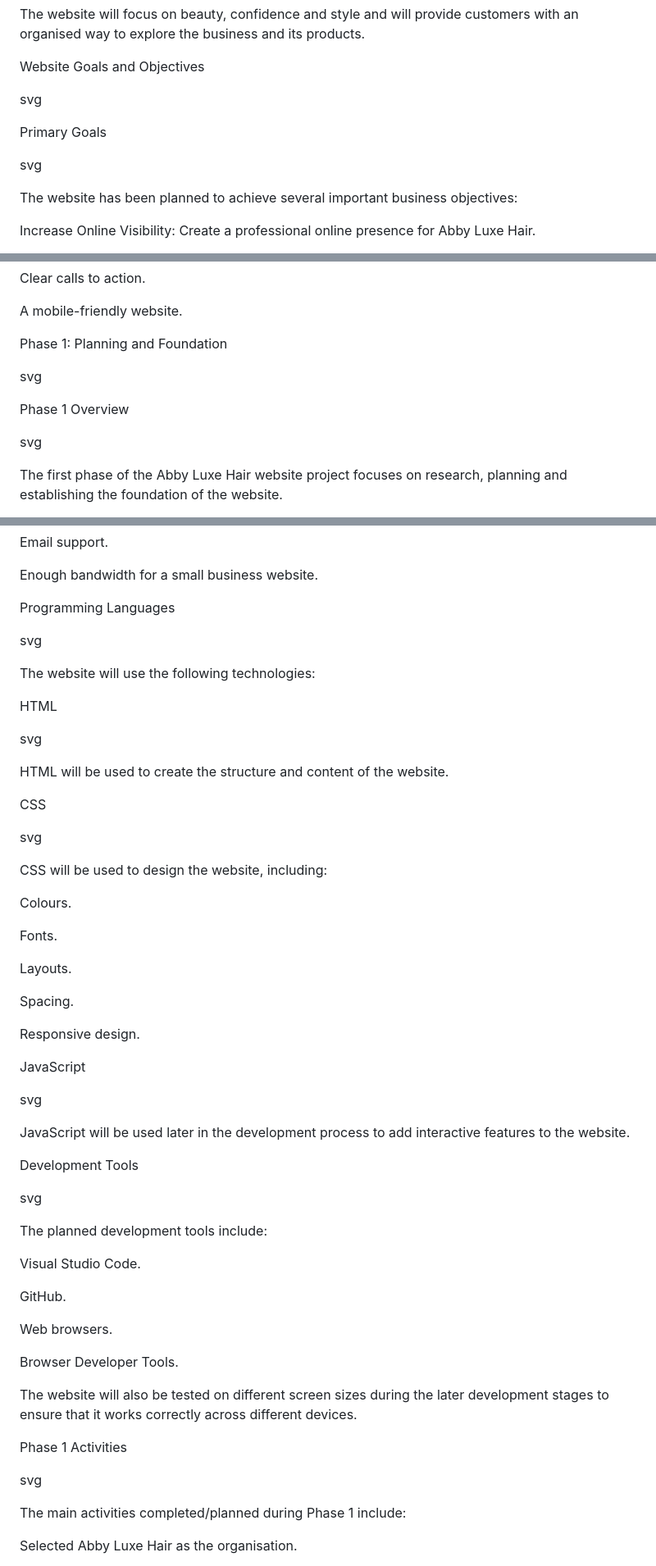
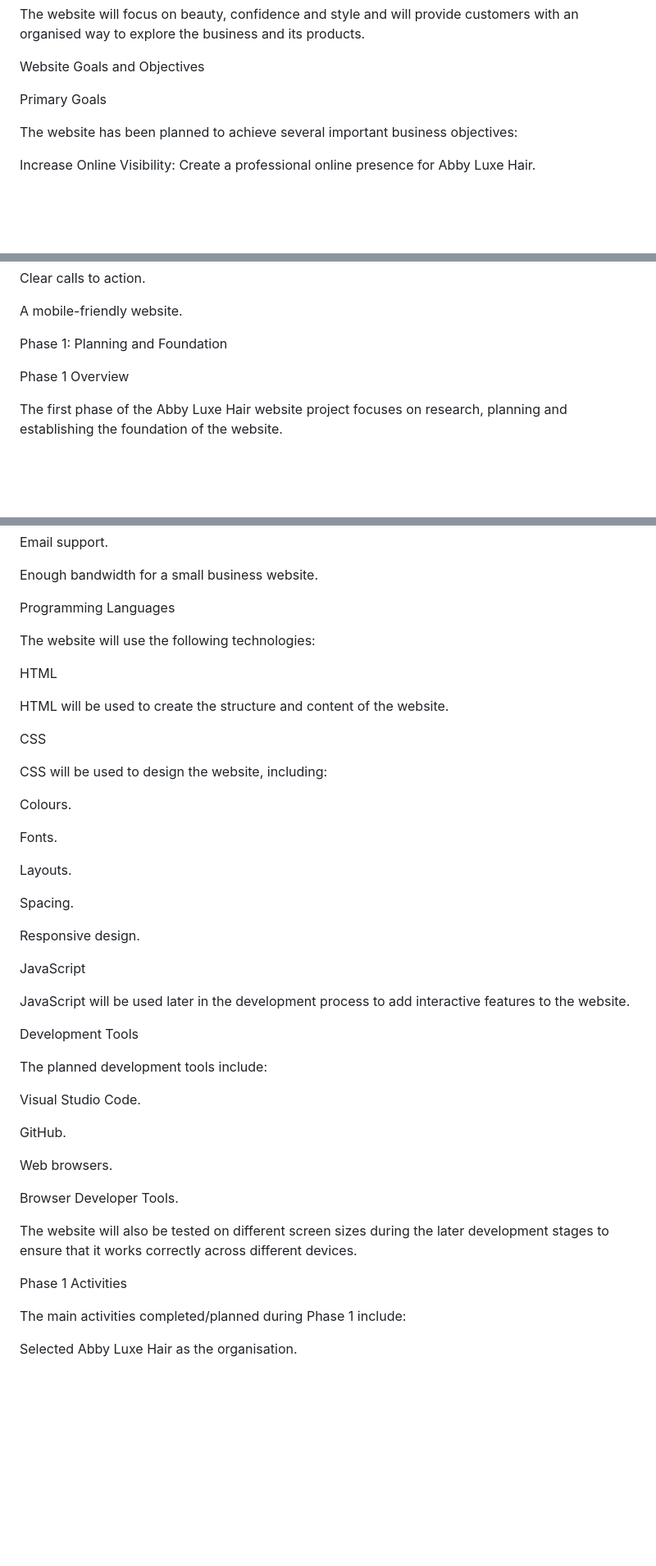
Before and after one commit to ST10502031/WEDE-5020-part-1, a Markdown page: README.md, 3 parts joined by grey strips. Shown at 82% size. GitHub-like rendering; blank space fills up the shorter version.

```diff
--- a/README.md
+++ b/README.md
@@ -43,11 +43,11 @@ The website will focus on beauty, confidence and style and will provide customer
 
 Website Goals and Objectives
 
-svg
+
 
 Primary Goals
 
-svg
+
 
 The website has been planned to achieve several important business objectives:
 
@@ -213,11 +213,10 @@ A mobile-friendly website.
 
 Phase 1: Planning and Foundation
 
-svg
 
 Phase 1 Overview
 
-svg
+
 
 The first phase of the Abby Luxe Hair website project focuses on research, planning and establishing the foundation of the website.
 
@@ -543,19 +540,19 @@ Enough bandwidth for a small business website.
 
 Programming Languages
 
-svg
+
 
 The website will use the following technologies:
 
 HTML
 
-svg
+
 
 HTML will be used to create the structure and content of the website.
 
 CSS
 
-svg
+
 
 CSS will be used to design the website, including:
 
@@ -571,13 +568,13 @@ Responsive design.
 
 JavaScript
 
-svg
+
 
 JavaScript will be used later in the development process to add interactive features to the website.
 
 Development Tools
 
-svg
+
 
 The planned development tools include:
 
@@ -593,7 +590,7 @@ The website will also be tested on different screen sizes during the later devel
 
 Phase 1 Activities
 
-svg
+
 
 The main activities completed/planned during Phase 1 include:
 
```
Also changed, not shown: other parts of README.md (+31 -33 lines).
